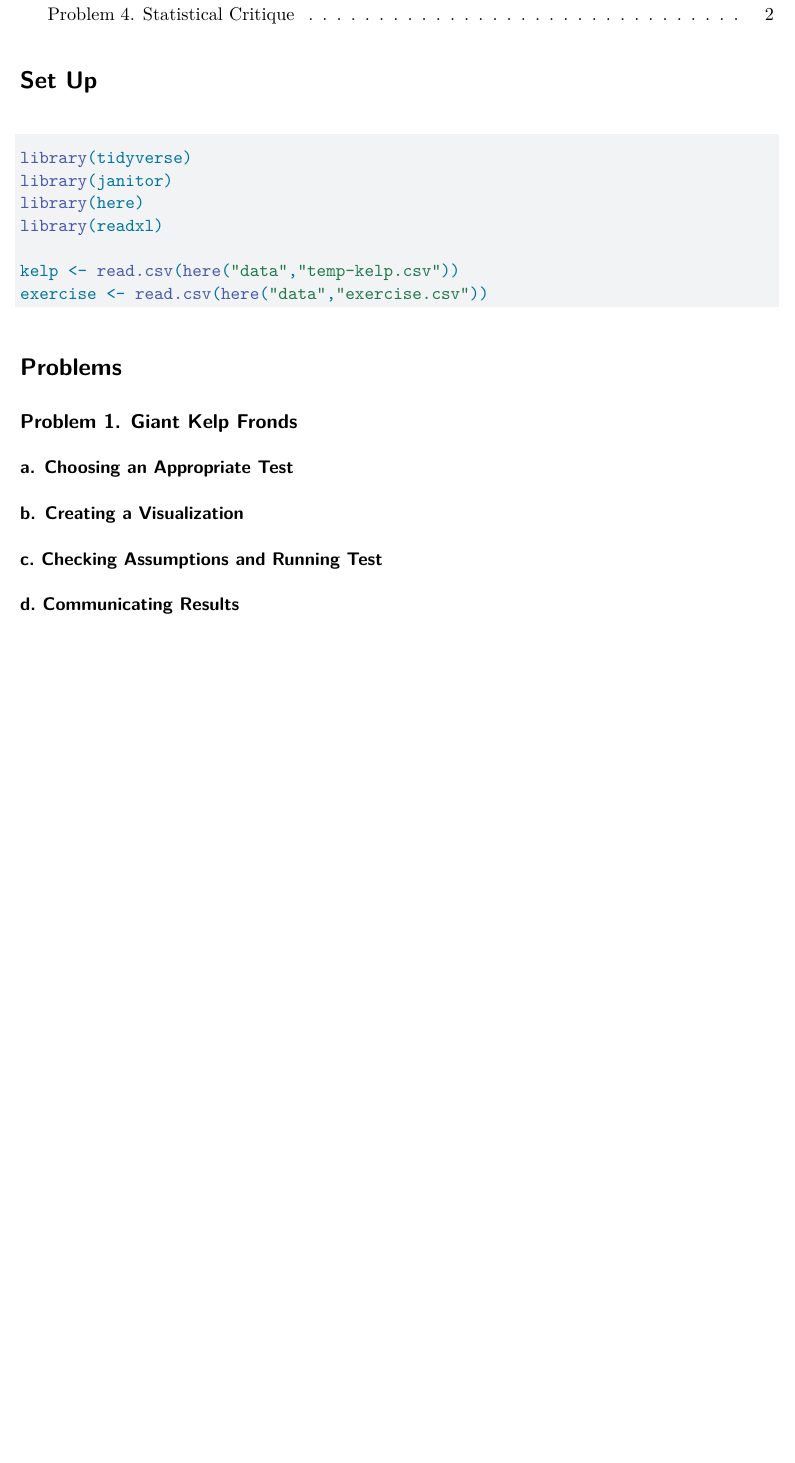
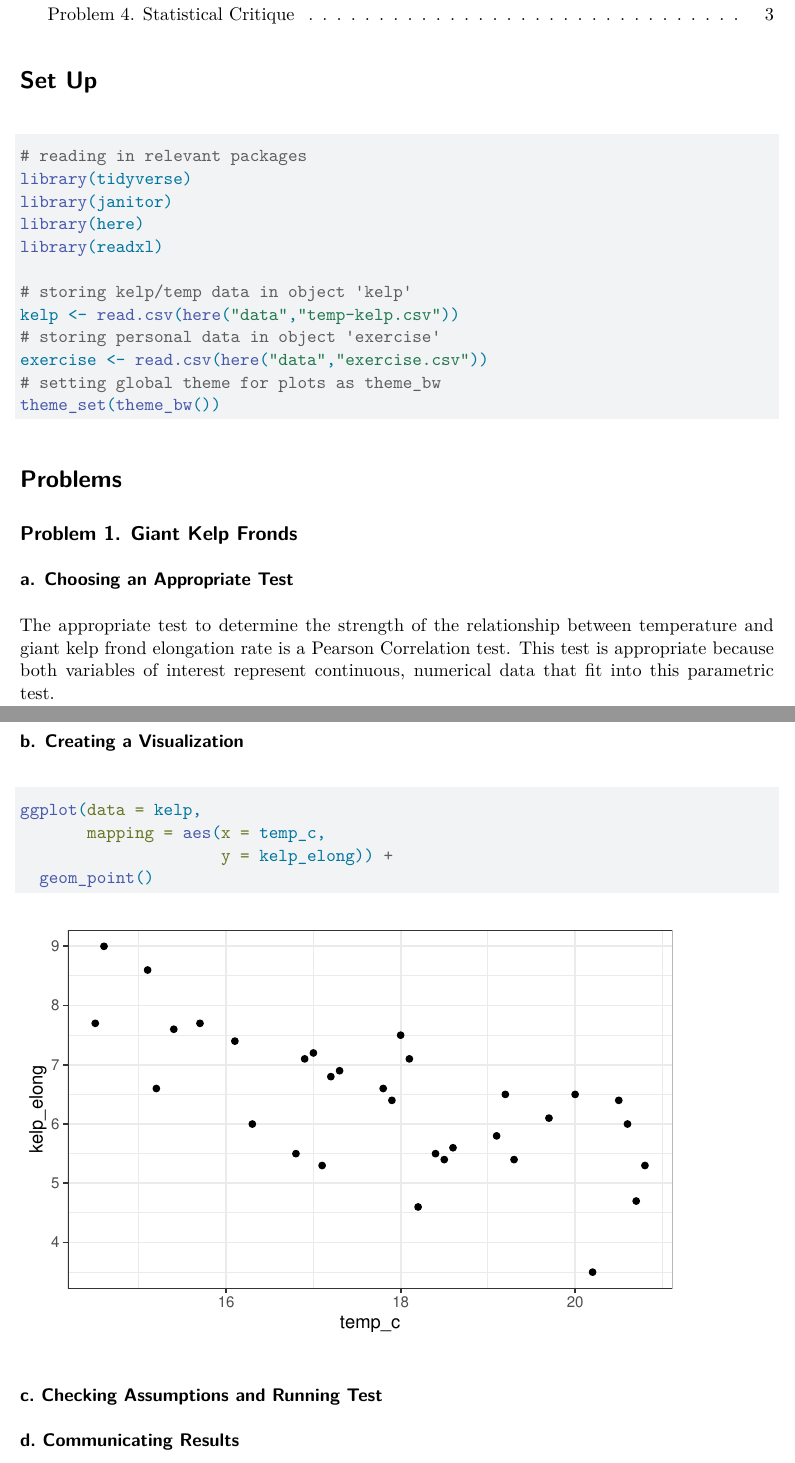
Before and after one commit to wgrimsich/ENVS-193DS_homework-03, a Quarto document (code/Homework-03.qmd): part of page 1 of 2 before the commit and two parts of pages 1 and 2 of 3 after it, the two joined at a grey line, cut so that both start at the same text, the shorter picture padded with empty space. Rendered offline with R 4.5, knitr and Pandoc in place of Quarto, then LaTeX, with nearby package versions.

Commit message:
Annotating Set Up Code. Answered Question 1a. Begun Working on Question 1b.

````diff
--- a/code/Homework-03.qmd
+++ b/code/Homework-03.qmd
@@ -10,14 +10,19 @@ execute:
   message: FALSE
 ---
 # Set Up
-```{r Reading in data and packages}
+```{r reading in data and packages}
+# reading in relevant packages
 library(tidyverse)
 library(janitor)
 library(here)
 library(readxl)
 
+# storing kelp/temp data in object 'kelp'
 kelp <- read.csv(here("data","temp-kelp.csv"))
+# storing personal data in object 'exercise'
 exercise <- read.csv(here("data","exercise.csv"))
+# setting global theme for plots as theme_bw
+theme_set(theme_bw())
 ```
 
 # Problems
@@ -26,7 +31,17 @@ exercise <- read.csv(here("data","exercise.csv"))
 
 ### a. Choosing an Appropriate Test
 
+The appropriate test to determine the strength of the relationship between temperature and giant kelp frond elongation rate is a Pearson Correlation test. This test is appropriate because both variables of interest represent continuous, numerical data that fit into this parametric test.
+
 ### b. Creating a Visualization
+
+```{r kelp data exploration}
+ggplot(data = kelp,
+       mapping = aes(x = temp_c,
+                     y = kelp_elong)) +
+  geom_point()
+```
+
 
 ### c. Checking Assumptions and Running Test
 
````
